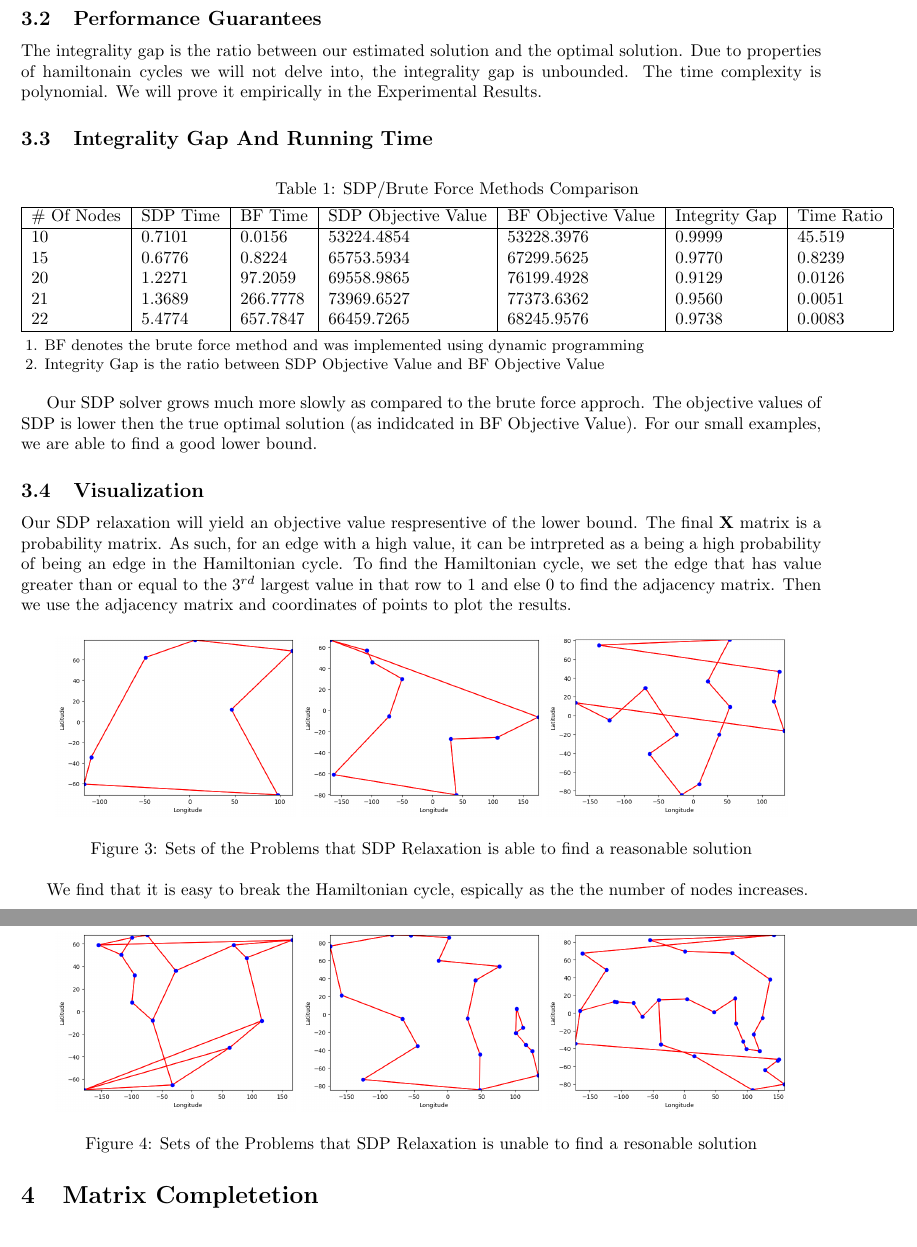
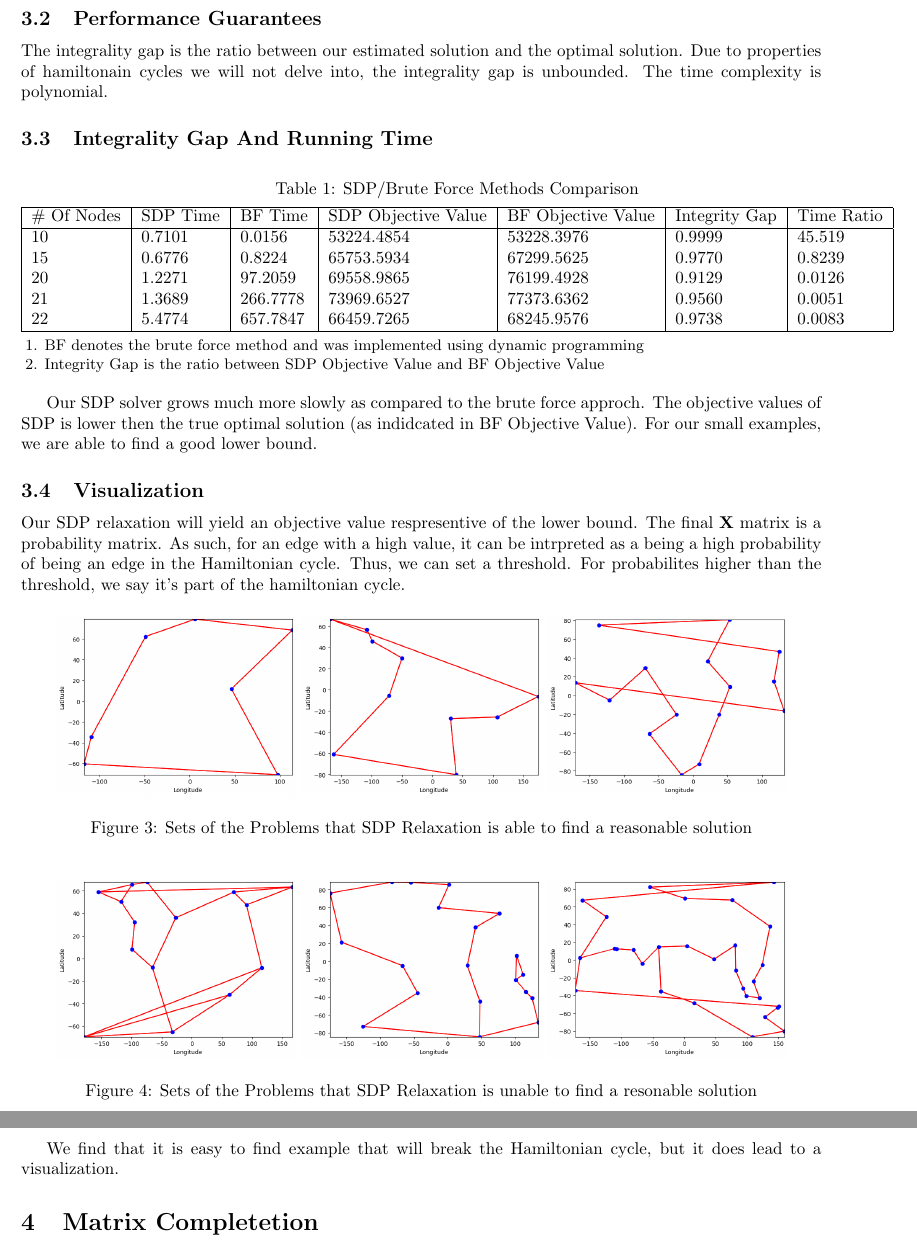
Before and after one commit to Xinshi0726/SDP-Relxations-With-Applications, a LaTeX document (Report/Report.tex): two parts of pages 5 and 6 of 11 before the commit and two parts of pages 5 and 6 of 10 after it, joined at a grey line, cut so that both start at the same text. Compiled offline with pdfLaTeX.

Commit message:
minor updates

```diff
--- a/Report/Report.tex
+++ b/Report/Report.tex
@@ -229,7 +229,7 @@ The constraint is making sure weighted graph corresponding to X (as a weighted a
 \subsection{Performance Guarantees}
 The integrality gap is the ratio between our estimated solution and the optimal solution.
 Due to properties of hamiltonain cycles we will not delve into, the integrality gap is unbounded.
-The time complexity is polynomial. We will prove it empirically in the Experimental Results.
+The time complexity is polynomial.
 
 % \section{Experimental Results}
 \subsection{Integrality Gap And Running Time}
@@ -262,9 +262,10 @@ are able to find a good lower bound.
 Our SDP relaxation will yield an objective value respresentive of the lower bound.
 The final $\mathbf{X}$ matrix is a probability matrix. As such, for an edge with a high value,
 it can be intrpreted as a being a high probability of being an edge in the Hamiltonian cycle.
-To find the Hamiltonian cycle, we set the edge that has value greater than or equal to the $3^{rd}$ largest value in that row to 1 and else 0 to find the adjacency matrix.
-Then we use the adjacency matrix and coordinates of points to plot the results.
-\begin{figure}[!ht]
+Thus, we can set a threshold. For probabilites higher than the threshold, we say it's part of
+the hamiltonian cycle.
+
+\begin{figure}[htb]
     \centering
     \includegraphics[width=0.3\textwidth]{assets/tsp7.png}
     \includegraphics[width=0.3\textwidth]{assets/tsp-10.png}
@@ -272,7 +273,7 @@ Then we use the adjacency matrix and coordinates of points to plot the results.
     \caption{Sets of the Problems that SDP Relaxation is able to find a reasonable solution}
     \label{fig:TSP Graph}
 \end{figure}
-\begin{figure}[!ht]
+\begin{figure}[htb]
     \centering
     \includegraphics[width=0.3\textwidth]{assets/tsp-15.png}
     \includegraphics[width=0.3\textwidth]{assets/tsp-20.png}
@@ -280,9 +281,9 @@ Then we use the adjacency matrix and coordinates of points to plot the results.
     \caption{Sets of the Problems that SDP Relaxation is unable to find a resonable solution}
     \label{fig:TSP Graph 2}
 \end{figure}
+We find that it is easy to find example that will break the Hamiltonian cycle, but it does lead
+to a visualization.
 
-
-We find that it is easy to break the Hamiltonian cycle, espically as the the number of nodes increases.
 
 % \section{Discussion}
 
```
Also changed, not shown: Report/Report.pdf, Report/Report.tex (4 more changed lines).
